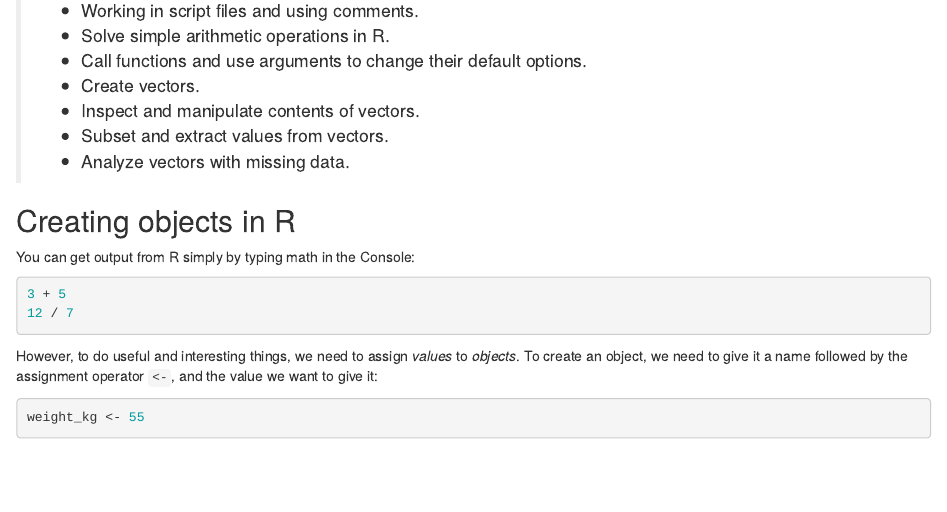
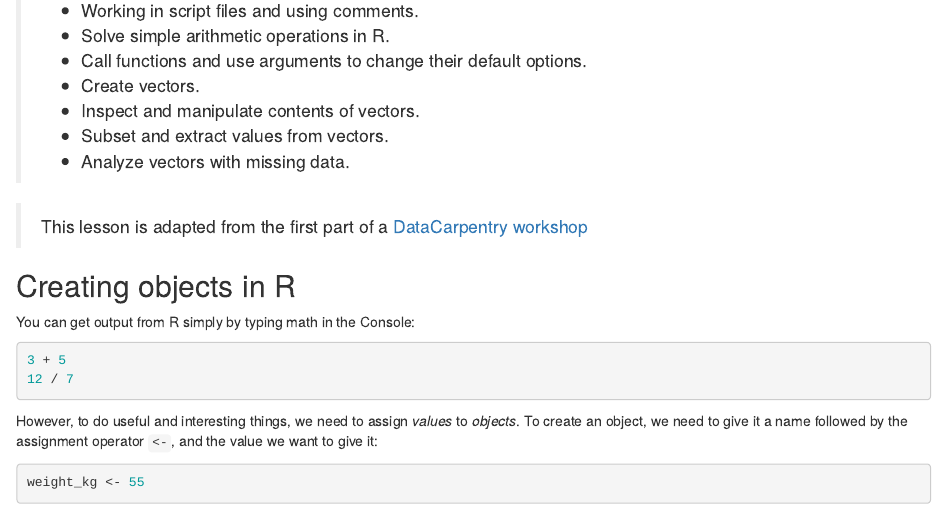
Before and after one commit to caztaylor/EcologyLab_Intro_R, an R Markdown document (IntroR_01_Basics.Rmd): the page in a window 1100 px wide, from 250 px down. The pictures show the output file IntroR_01_Basics.html that the author committed with the source, opened offline.

```diff
--- a/IntroR_01_Basics.Rmd
+++ b/IntroR_01_Basics.Rmd
@@ -23,7 +23,7 @@
 > * Subset and extract values from vectors.
 > * Analyze vectors with missing data.
 
-
+> This lesson is adapted from the first part of a [DataCarpentry workshop](https://datacarpentry.org/R-ecology-lesson/01-intro-to-r.html)
 
 ## Creating objects in R
 
```
Also changed, not shown: IntroR_01_Basics.html, README.md.
